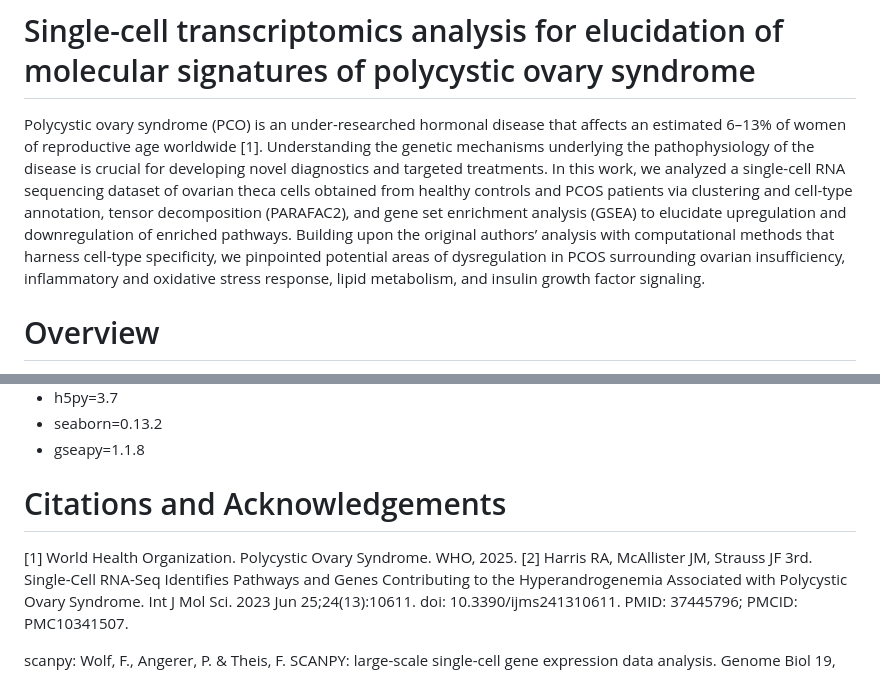
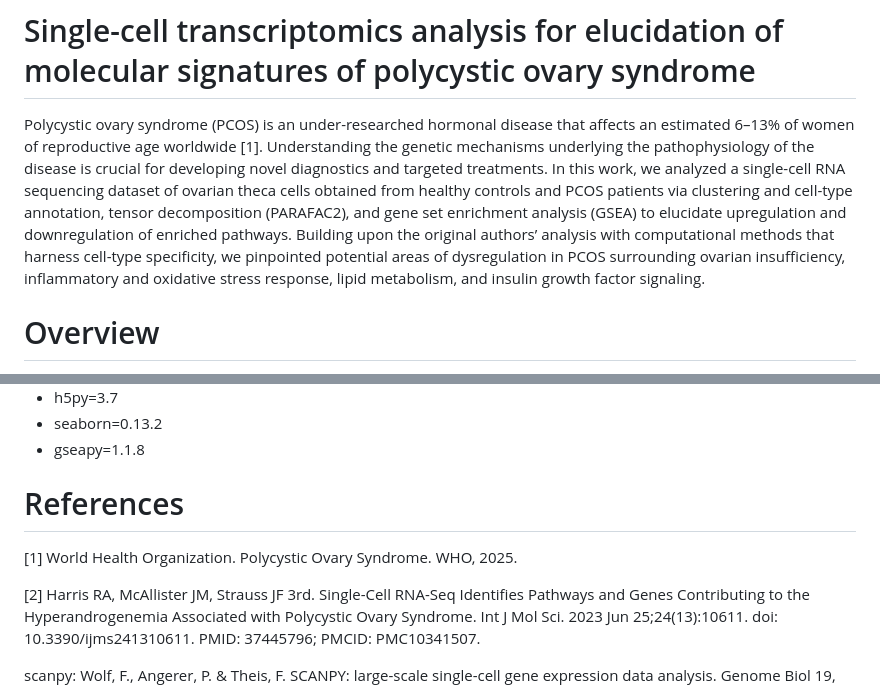
Before and after one commit to JuliaJZhong/pcos, a Markdown page: README.md, 2 parts joined by grey strips. Rendered like a GitHub page.

```diff
--- a/README.md
+++ b/README.md
@@ -1,5 +1,5 @@
 # Single-cell transcriptomics analysis for elucidation of molecular signatures of polycystic ovary syndrome
-Polycystic ovary syndrome (PCO) is an under-researched hormonal disease that affects an estimated 6–13% of women of reproductive age worldwide [1]. Understanding the genetic mechanisms underlying the pathophysiology of the disease is crucial for developing novel diagnostics and targeted treatments. In this work, we analyzed a single-cell RNA sequencing dataset of ovarian theca cells obtained from healthy controls and PCOS patients via clustering and cell-type annotation, tensor decomposition (PARAFAC2), and gene set enrichment analysis (GSEA) to elucidate upregulation and downregulation of enriched pathways. Building upon the original authors’ analysis with computational methods that harness cell-type specificity, we pinpointed potential areas of dysregulation in PCOS surrounding ovarian insufficiency, inflammatory and oxidative stress response, lipid metabolism, and insulin growth factor signaling.
+Polycystic ovary syndrome (PCOS) is an under-researched hormonal disease that affects an estimated 6–13% of women of reproductive age worldwide [1]. Understanding the genetic mechanisms underlying the pathophysiology of the disease is crucial for developing novel diagnostics and targeted treatments. In this work, we analyzed a single-cell RNA sequencing dataset of ovarian theca cells obtained from healthy controls and PCOS patients via clustering and cell-type annotation, tensor decomposition (PARAFAC2), and gene set enrichment analysis (GSEA) to elucidate upregulation and downregulation of enriched pathways. Building upon the original authors’ analysis with computational methods that harness cell-type specificity, we pinpointed potential areas of dysregulation in PCOS surrounding ovarian insufficiency, inflammatory and oxidative stress response, lipid metabolism, and insulin growth factor signaling.
 
 # Overview
 This repo contains code that analyzes scRNAseq data of ovarian tissue from healthy controls and PCOS patients. Analysis includes clustering and celltype annotations based on transcriptional signatures, PARAFAC2 decomposition, and GSEA.
@@ -47,8 +47,9 @@ Software & package versions
  - gseapy=1.1.8
 
 
-# Citations and Acknowledgements
+# References
 [1] World Health Organization. Polycystic Ovary Syndrome. WHO, 2025.
+
 [2] Harris RA, McAllister JM, Strauss JF 3rd. Single-Cell RNA-Seq Identifies Pathways and Genes Contributing to the Hyperandrogenemia Associated with Polycystic Ovary Syndrome. Int J Mol Sci. 2023 Jun 25;24(13):10611. doi: 10.3390/ijms241310611. PMID: 37445796; PMCID: PMC10341507.
 
 scanpy: Wolf, F., Angerer, P. & Theis, F. SCANPY: large-scale single-cell gene expression data analysis. Genome Biol 19, 15 (2018). https://doi.org/10.1186/s13059-017-1382-0
```
